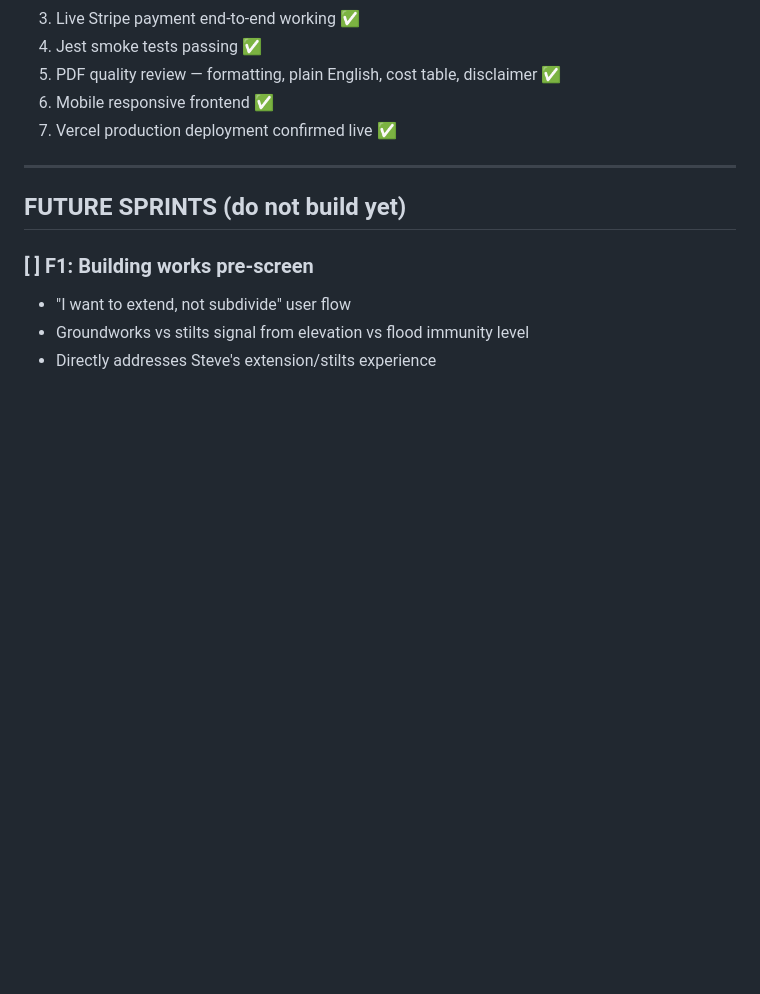
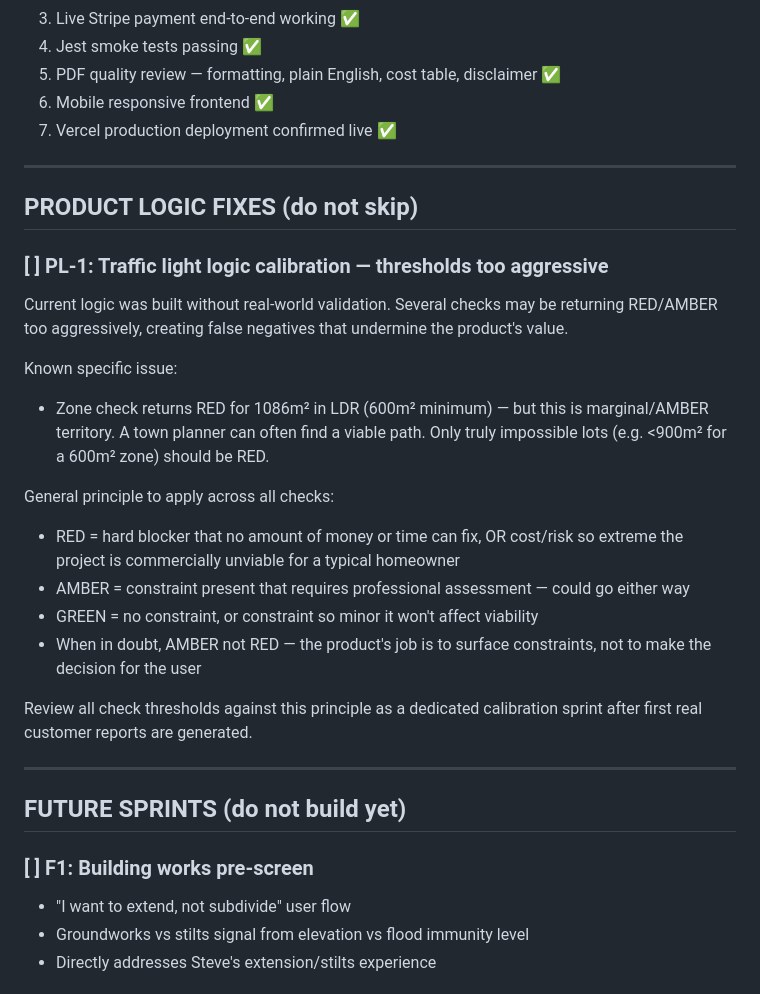
Before and after one commit to stevenpicton1979/subdivideiq, a Markdown page: BACKLOG.md, the part around the change. GitHub-like rendering; blank space fills up the shorter version.

Commit message:
backlog: add PL-1 traffic light calibration task

```diff
--- a/BACKLOG.md
+++ b/BACKLOG.md
@@ -213,6 +213,30 @@ If any test fails: investigate, fix, re-test before moving on. Do not proceed to
 
 ---
 
+## PRODUCT LOGIC FIXES (do not skip)
+
+### [ ] PL-1: Traffic light logic calibration — thresholds too aggressive
+Current logic was built without real-world validation. Several checks may be returning
+RED/AMBER too aggressively, creating false negatives that undermine the product's value.
+
+Known specific issue:
+- Zone check returns RED for 1086m² in LDR (600m² minimum) — but this is marginal/AMBER
+  territory. A town planner can often find a viable path. Only truly impossible lots
+  (e.g. <900m² for a 600m² zone) should be RED.
+
+General principle to apply across all checks:
+- RED = hard blocker that no amount of money or time can fix, OR cost/risk so extreme
+  the project is commercially unviable for a typical homeowner
+- AMBER = constraint present that requires professional assessment — could go either way
+- GREEN = no constraint, or constraint so minor it won't affect viability
+- When in doubt, AMBER not RED — the product's job is to surface constraints,
+  not to make the decision for the user
+
+Review all check thresholds against this principle as a dedicated calibration sprint
+after first real customer reports are generated.
+
+---
+
 ## FUTURE SPRINTS (do not build yet)
 
 ### [ ] F1: Building works pre-screen
```
